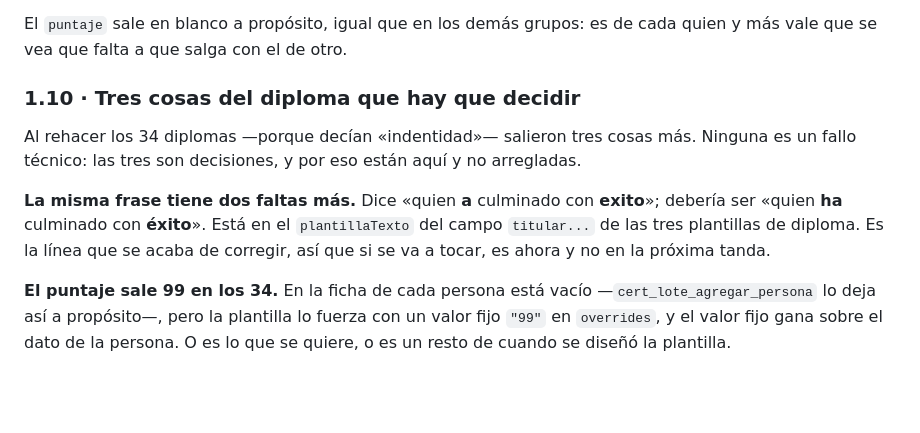
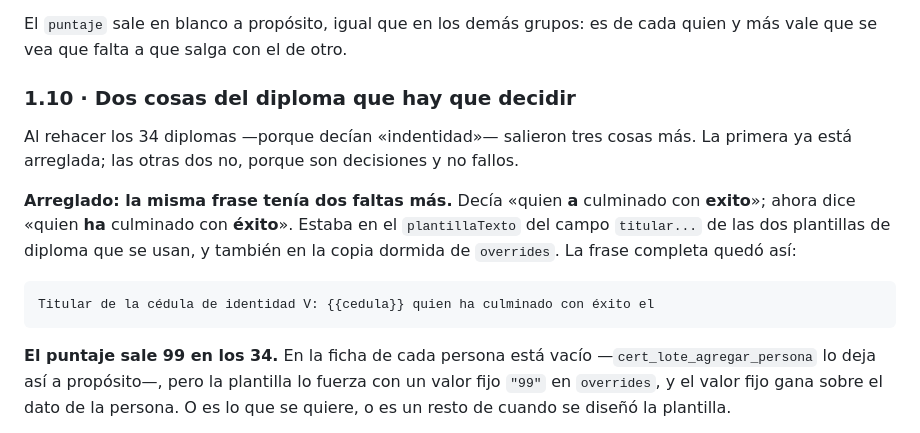
Before and after one commit to rengifojjrr/CEM-IMPULSO-MBA.-etc, a Markdown page: docs/lo-que-falta.md, the part around the change. GitHub-like rendering; blank space fills up the shorter version.

Commit message:
Diplomas: «quien ha culminado con éxito»
Faltaban la h de «ha» y la tilde de «éxito» en la misma línea de la cédula.
Corregido en el plantillaTexto de las dos plantillas de diploma que se usan y
en la copia dormida de overrides de la de Marketing, para que no reaparezca al
desmarcar la casilla de plantilla de texto.

Los 34 diplomas vueltos a generar y comprobados. La comprobación de la primera
vuelta daba 14 avisos de desborde, todos falsos: la tira que miraba pillaba el
título del propio fondo, que en los de IA empieza justo debajo de esa caja.
Midiendo la diferencia contra el fondo vacío —que aísla exactamente lo que
dibujan los campos— el desborde real es 0 px en los 34, nombre y titular.

Quedan sin tocar el puntaje fijo en 99 y el mes de la fecha, que son decisión.

Co-Authored-By: Claude Opus 5 <noreply@anthropic.com>
Claude-Session: https://claude.ai/code/session_0121fEJA7eaVbgmzwhpLAuCE

```diff
--- a/docs/lo-que-falta.md
+++ b/docs/lo-que-falta.md
@@ -211,17 +211,19 @@ módulo» copia la fecha de un compañero y aquí no hay ninguno de quien copiar
 El `puntaje` sale en blanco a propósito, igual que en los demás grupos: es de
 cada quien y más vale que se vea que falta a que salga con el de otro.
 
-### 1.10 · Tres cosas del diploma que hay que decidir
+### 1.10 · Dos cosas del diploma que hay que decidir
 
 Al rehacer los 34 diplomas —porque decían «indentidad»— salieron tres cosas
-más. Ninguna es un fallo técnico: las tres son decisiones, y por eso están
-aquí y no arregladas.
+más. La primera ya está arreglada; las otras dos no, porque son decisiones y
+no fallos.
 
-**La misma frase tiene dos faltas más.** Dice «quien **a** culminado con
-**exito**»; debería ser «quien **ha** culminado con **éxito**». Está en el
-`plantillaTexto` del campo `titular...` de las tres plantillas de diploma. Es
-la línea que se acaba de corregir, así que si se va a tocar, es ahora y no en
-la próxima tanda.
+**Arreglado: la misma frase tenía dos faltas más.** Decía «quien **a**
+culminado con **exito**»; ahora dice «quien **ha** culminado con **éxito**».
+Estaba en el `plantillaTexto` del campo `titular...` de las dos plantillas de
+diploma que se usan, y también en la copia dormida de `overrides`. La frase
+completa quedó así:
+
+    Titular de la cédula de identidad V: {{cedula}} quien ha culminado con éxito el
 
 **El puntaje sale 99 en los 34.** En la ficha de cada persona está vacío
 —`cert_lote_agregar_persona` lo deja así a propósito—, pero la plantilla lo
```
